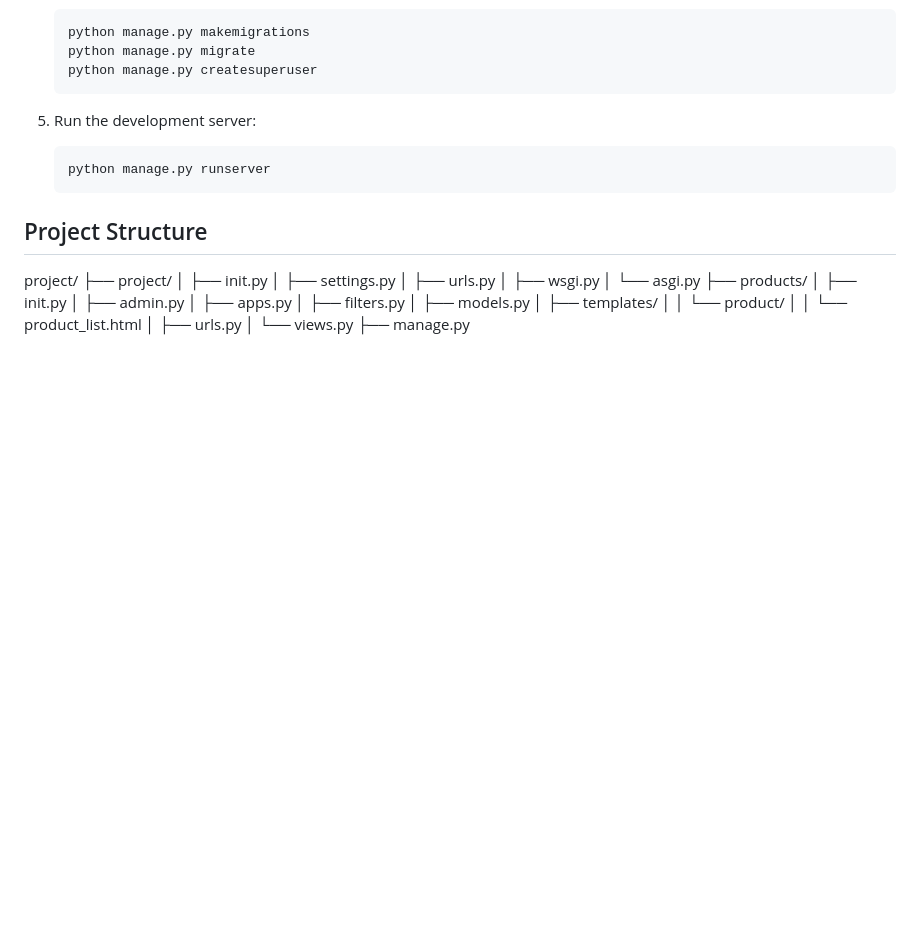
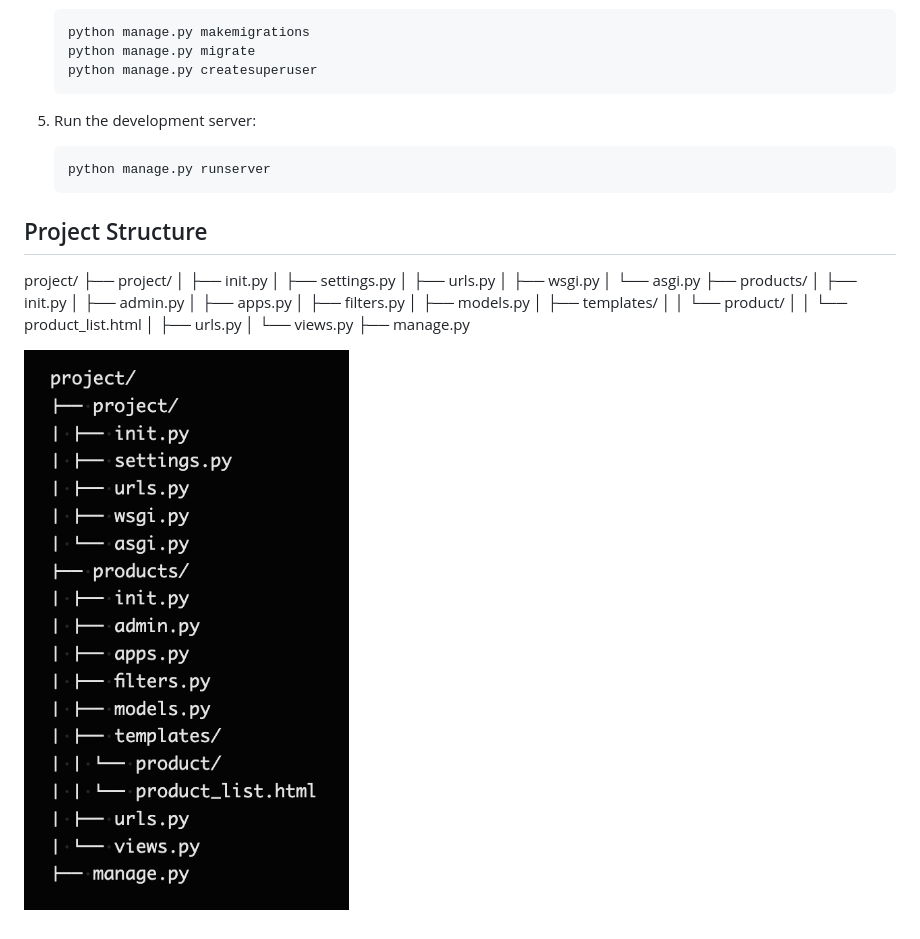
Before and after one commit to sachnaror/django_filter, a Markdown page: README.md, the part around the change. Rendered like a GitHub page; pictures changed too: image.png (added); blank space fills up the shorter version.

Commit message:
Consistent learning is the cornerstone of excellence

```diff
--- a/README.md
+++ b/README.md
@@ -61,3 +61,5 @@ project/
 │ ├── urls.py
 │ └── views.py
 ├── manage.py
+
+![alt text](image.png)
```
